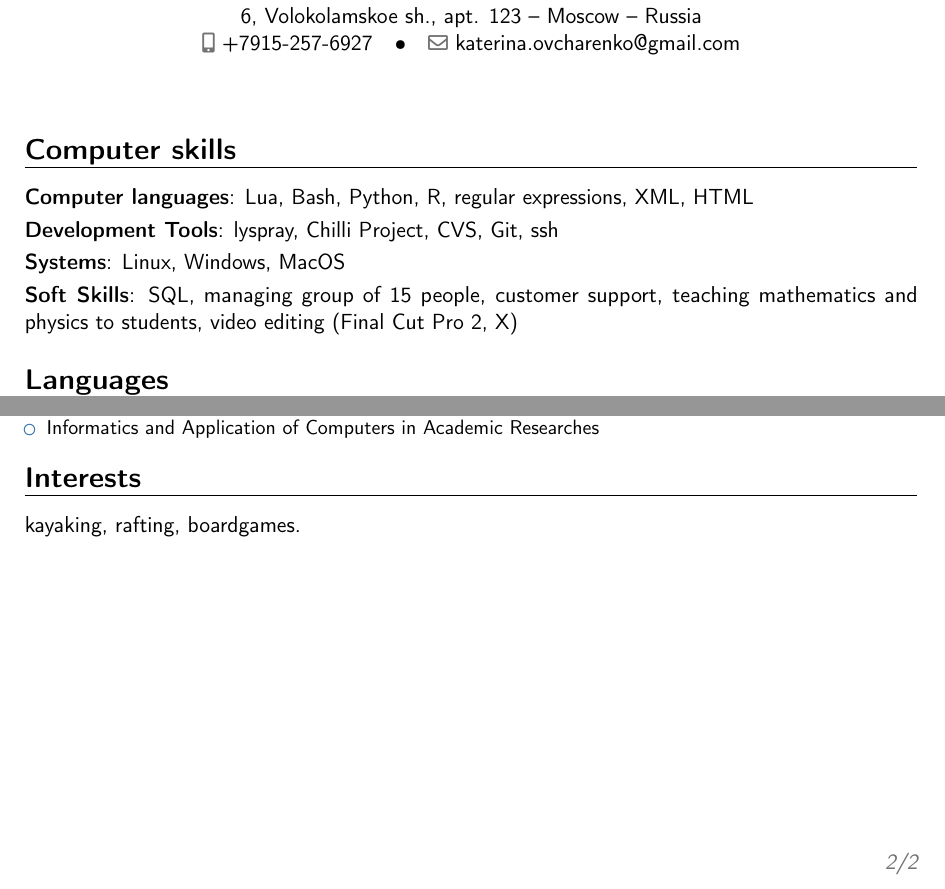
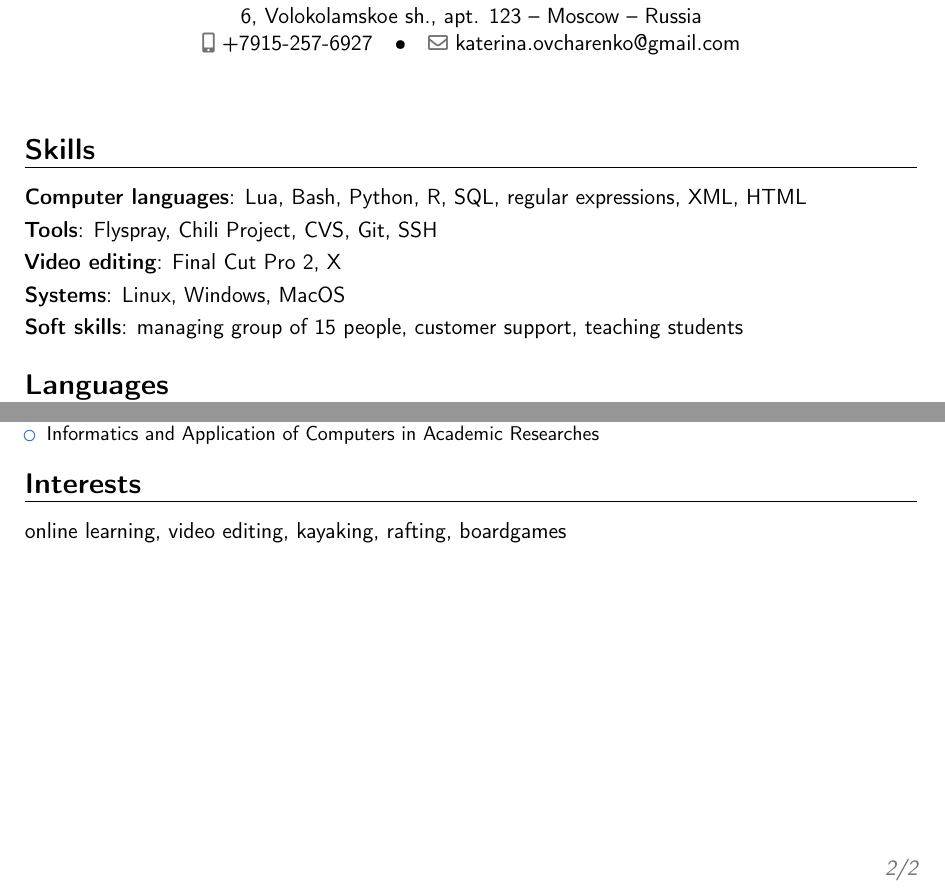
Before and after one commit to katsla/txt, a LaTeX CV (katsla.tex): two parts of pages 1 and 2 of 2, joined at a grey line, cut so that both start at the same text. Compiled offline with pdfLaTeX.

Commit message:
changed few things, added comments

```diff
--- a/katsla.tex
+++ b/katsla.tex
@@ -41,11 +41,13 @@
 % \section{Work Permit}
 %     \hintstyle{Student Visa:} allowed to work for up to 20 hours each week\hfill
 
-\section{Computer skills}
-    \cvitem{Computer languages}{Lua, Bash, Python, R, regular expressions, XML, HTML}
-    \cvitem{Development Tools}{lyspray, Chilli Project, CVS, Git, ssh}
+\section{Skills}
+    \cvitem{Computer languages}{Lua, Bash, Python, R, SQL, regular expressions, XML, HTML}
+    \cvitem{Tools}{Flyspray, Chili Project, CVS, Git, SSH}
+    \cvitem{Video editing}{Final Cut Pro 2, X}
     \cvitem{Systems}{Linux, Windows, MacOS}
-    \cvitem{Soft Skills}{SQL, managing group of 15 people, customer support, teaching mathematics and physics to students, video editing (Final Cut Pro 2, X)}
+    \cvitem{Soft skills}{managing group of 15 people, customer support, teaching students}
+
 
 
 \section{Languages}
@@ -136,7 +138,7 @@
 }
 
 \section{Interests}
-kayaking, rafting, boardgames.
+online learning, video editing, kayaking, rafting, boardgames
 
 
 %
```
Also changed, not shown: katsla.pdf, katsla.tex (10 more changed lines).
